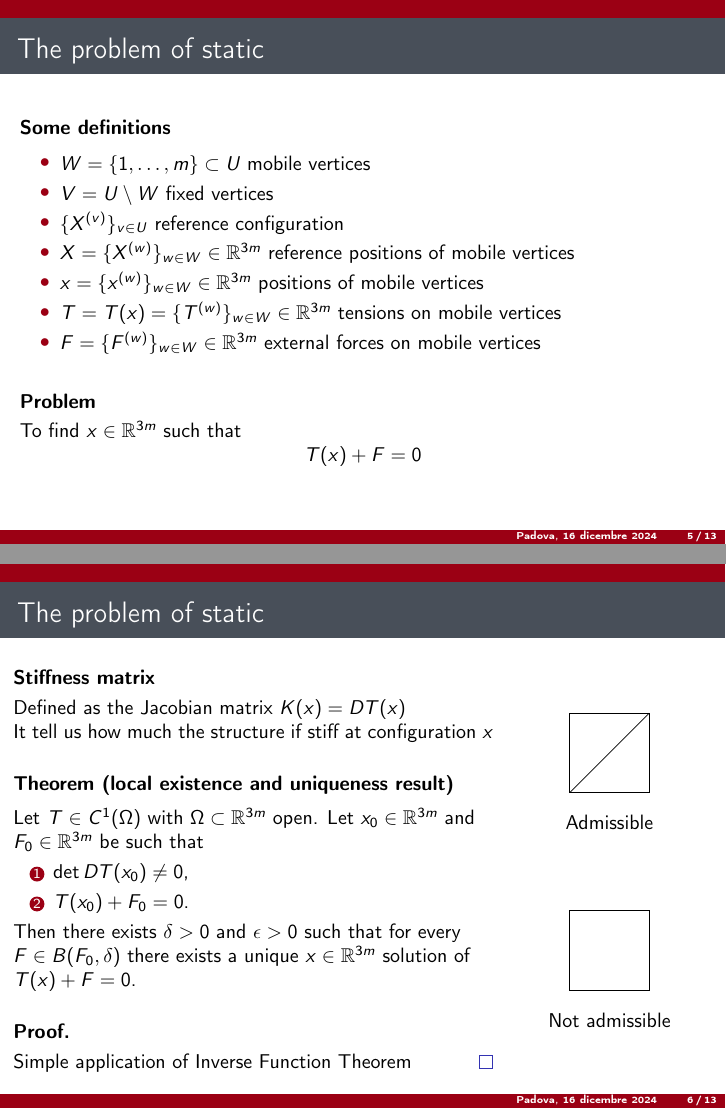
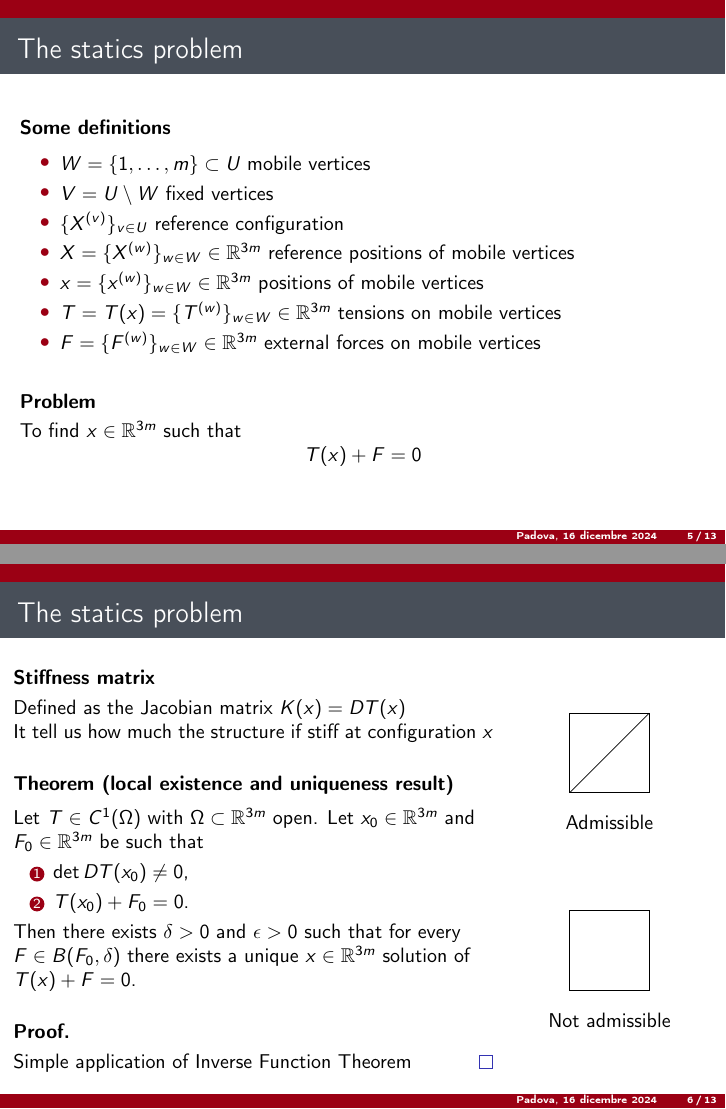
Before and after one commit to bernardo-ardini/truss-structures, LaTeX slides (presentation/presentazione.tex): pages 5 and 6 of 31, joined at a grey line. Compiled offline with pdfLaTeX.

Commit message:
Ho corretto il titolo

```diff
--- a/presentation/presentazione.tex
+++ b/presentation/presentazione.tex
@@ -41,7 +41,7 @@
 
 \setbeamertemplate{navigation symbols}{}
 
-\title[]{Numerical solution of the problem of static for nonlinear elastic truss structures}
+\title[]{Numerical solution of the statics problem for nonlinear elastic truss structures}
 \author[]{Bernardo Ardini}
 \date{Padova, 16 dicembre 2024}
 
@@ -213,7 +213,7 @@ s(e,v)=
 
 \begin{frame}
 
-\frametitle{The problem of static}
+\frametitle{The statics problem}
 
 \begin{block}{Some definitions}
 \begin{itemize}
@@ -238,7 +238,7 @@ T(x)+F=0
 
 \begin{frame}
 
-\frametitle{The problem of static}
+\frametitle{The statics problem}
 
 \begin{columns}
 \begin{column}{0.7\framewidth}
```
Also changed, not shown: presentation/presentazione.pdf, 2 other files.
